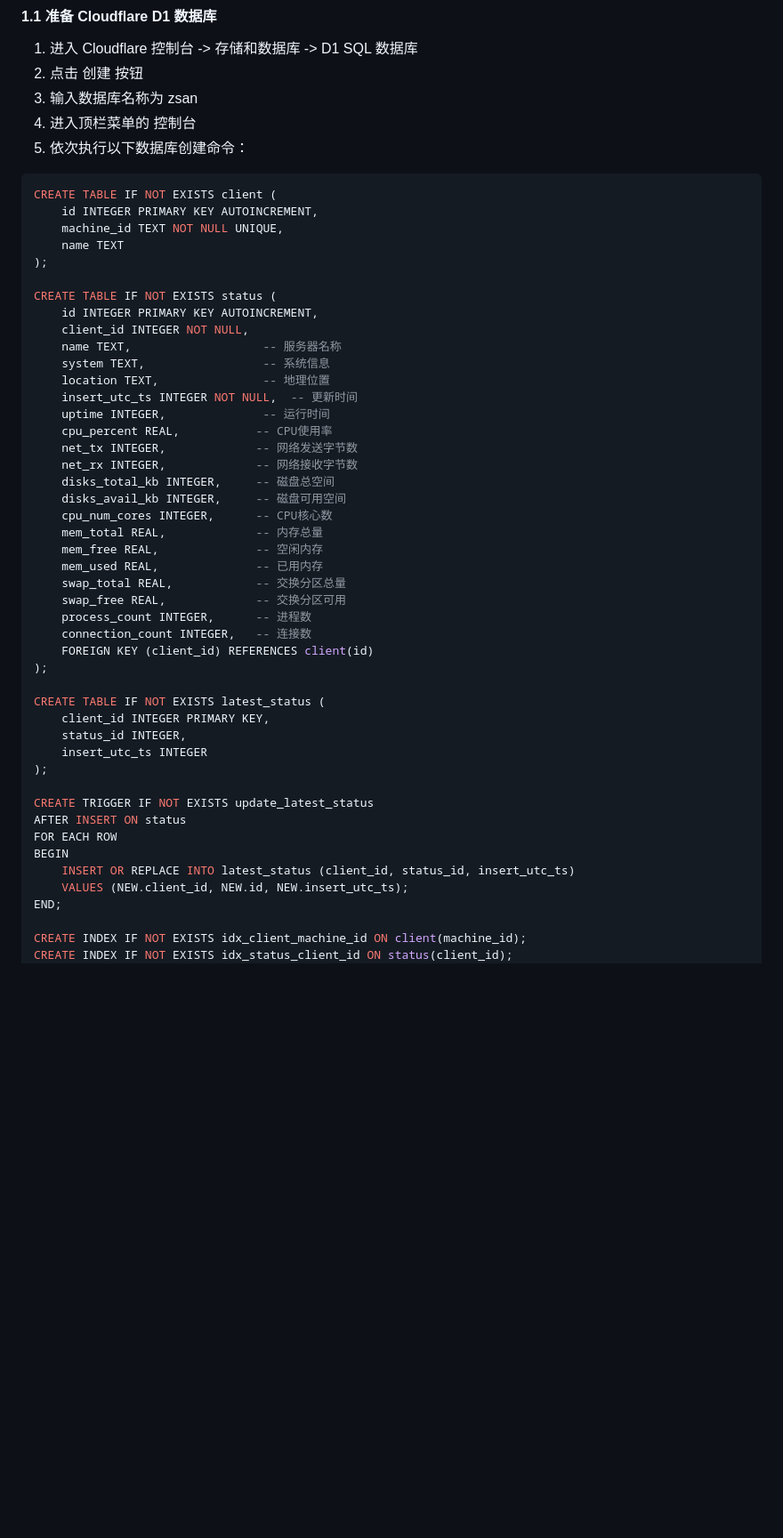
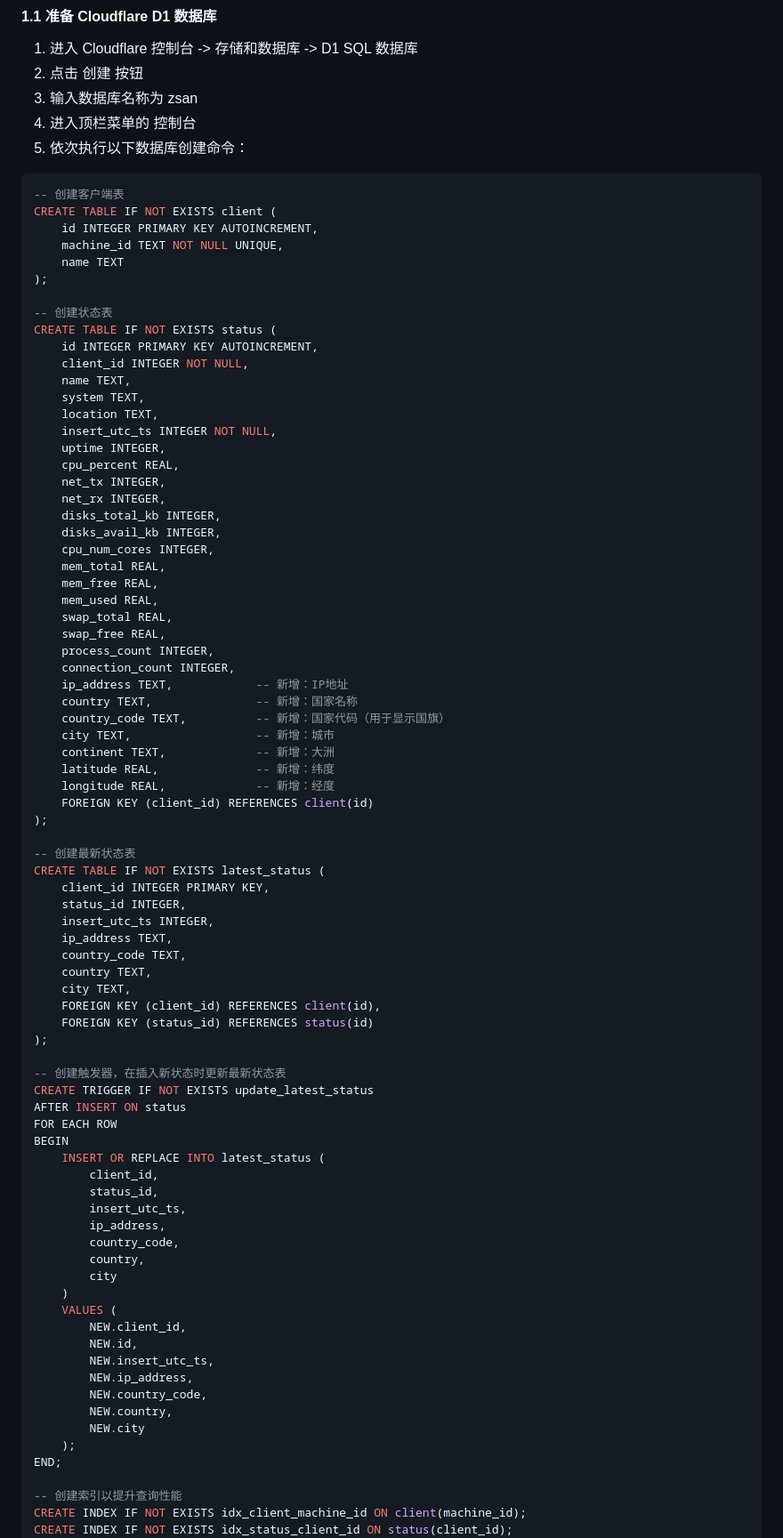
Before and after one commit to heyuecock/zsan, a Markdown page: README.md, the part around the change printed below. Shown: that part at 89% size. Drawn GitHub-style; blank space fills up the shorter version.

````diff
--- a/README.md
+++ b/README.md
@@ -29,50 +29,84 @@ Zsan 是一个轻量级（客户端内存占用 < 1MB）、高效（仅一个 .c
 5. 依次执行以下数据库创建命令：
 
 ```SQL
+-- 创建客户端表
 CREATE TABLE IF NOT EXISTS client (
     id INTEGER PRIMARY KEY AUTOINCREMENT,
     machine_id TEXT NOT NULL UNIQUE,
     name TEXT
 );
 
+-- 创建状态表
 CREATE TABLE IF NOT EXISTS status (
     id INTEGER PRIMARY KEY AUTOINCREMENT,
     client_id INTEGER NOT NULL,
-    name TEXT,                   -- 服务器名称
-    system TEXT,                 -- 系统信息
-    location TEXT,               -- 地理位置
-    insert_utc_ts INTEGER NOT NULL,  -- 更新时间
-    uptime INTEGER,              -- 运行时间
-    cpu_percent REAL,           -- CPU使用率
-    net_tx INTEGER,             -- 网络发送字节数
-    net_rx INTEGER,             -- 网络接收字节数
-    disks_total_kb INTEGER,     -- 磁盘总空间
-    disks_avail_kb INTEGER,     -- 磁盘可用空间
-    cpu_num_cores INTEGER,      -- CPU核心数
-    mem_total REAL,             -- 内存总量
-    mem_free REAL,              -- 空闲内存
-    mem_used REAL,              -- 已用内存
-    swap_total REAL,            -- 交换分区总量
-    swap_free REAL,             -- 交换分区可用
-    process_count INTEGER,      -- 进程数
-    connection_count INTEGER,   -- 连接数
+    name TEXT,
+    system TEXT,
+    location TEXT,
+    insert_utc_ts INTEGER NOT NULL,
+    uptime INTEGER,
+    cpu_percent REAL,
+    net_tx INTEGER,
+    net_rx INTEGER,
+    disks_total_kb INTEGER,
+    disks_avail_kb INTEGER,
+    cpu_num_cores INTEGER,
+    mem_total REAL,
+    mem_free REAL,
+    mem_used REAL,
+    swap_total REAL,
+    swap_free REAL,
+    process_count INTEGER,
+    connection_count INTEGER,
+    ip_address TEXT,            -- 新增：IP地址
+    country TEXT,               -- 新增：国家名称
+    country_code TEXT,          -- 新增：国家代码（用于显示国旗）
+    city TEXT,                  -- 新增：城市
+    continent TEXT,             -- 新增：大洲
+    latitude REAL,              -- 新增：纬度
+    longitude REAL,             -- 新增：经度
     FOREIGN KEY (client_id) REFERENCES client(id)
 );
 
+-- 创建最新状态表
 CREATE TABLE IF NOT EXISTS latest_status (
     client_id INTEGER PRIMARY KEY,
     status_id INTEGER,
-    insert_utc_ts INTEGER
+    insert_utc_ts INTEGER,
+    ip_address TEXT,
+    country_code TEXT,
+    country TEXT,
+    city TEXT,
+    FOREIGN KEY (client_id) REFERENCES client(id),
+    FOREIGN KEY (status_id) REFERENCES status(id)
 );
 
+-- 创建触发器，在插入新状态时更新最新状态表
 CREATE TRIGGER IF NOT EXISTS update_latest_status
 AFTER INSERT ON status
 FOR EACH ROW
 BEGIN
-    INSERT OR REPLACE INTO latest_status (client_id, status_id, insert_utc_ts)
-    VALUES (NEW.client_id, NEW.id, NEW.insert_utc_ts);
+    INSERT OR REPLACE INTO latest_status (
+        client_id,
+        status_id,
+        insert_utc_ts,
+        ip_address,
+        country_code,
+        country,
+        city
+    )
+    VALUES (
+        NEW.client_id,
+        NEW.id,
+        NEW.insert_utc_ts,
+        NEW.ip_address,
+        NEW.country_code,
+        NEW.country,
+        NEW.city
+    );
 END;
 
+-- 创建索引以提升查询性能
 CREATE INDEX IF NOT EXISTS idx_client_machine_id ON client(machine_id);
 CREATE INDEX IF NOT EXISTS idx_status_client_id ON status(client_id);
 CREATE INDEX IF NOT EXISTS idx_status_insert_time ON status(insert_utc_ts);
````
Also changed, not shown: other parts of README.md (+48 -0 lines).
